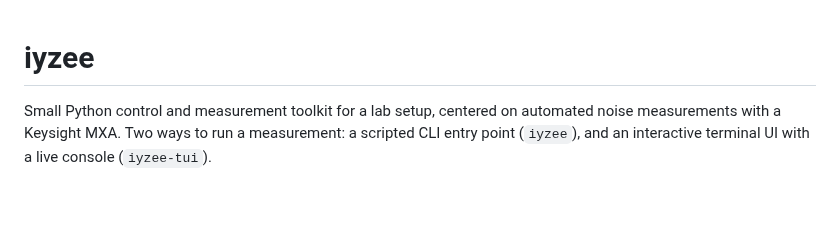
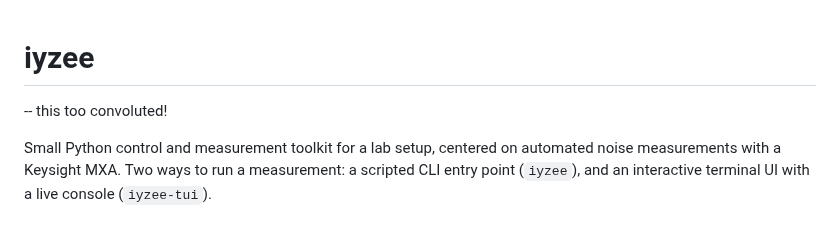
Before and after one commit to raiyiz/iyzee, a Markdown page: README.md, the part around the change. Rendered like a GitHub page; blank space fills up the shorter version.

Commit message:
docs ?1 !

```diff
--- a/README.md
+++ b/README.md
@@ -1,4 +1,6 @@
 # iyzee
+
+-- this too convoluted!
 
 Small Python control and measurement toolkit for a lab setup, centered on
 automated noise measurements with a Keysight MXA. Two ways to run a
```
